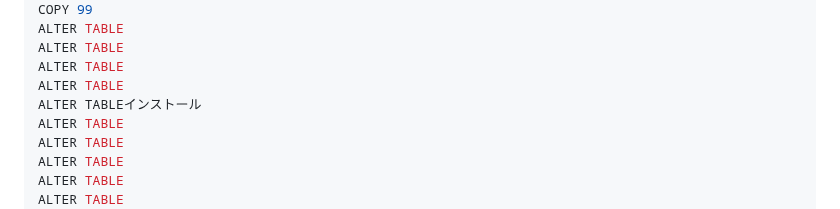
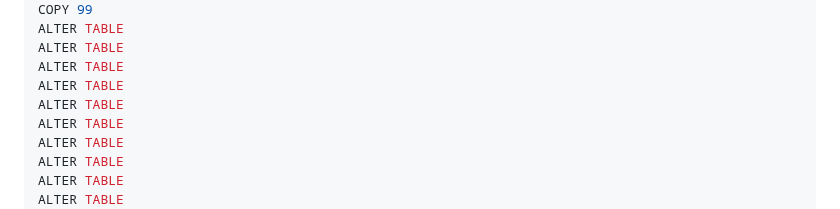
Before and after one commit to pipito-yukio/personal_healthcare, a Markdown page: README.md, the part around the change. GitHub-like rendering.

```diff
--- a/README.md
+++ b/README.md
@@ -609,7 +609,7 @@ ALTER TABLE
 ALTER TABLE
 ALTER TABLE
 ALTER TABLE
-ALTER TABLEインストール
+ALTER TABLE
 ALTER TABLE
 ALTER TABLE
 ALTER TABLE
```
